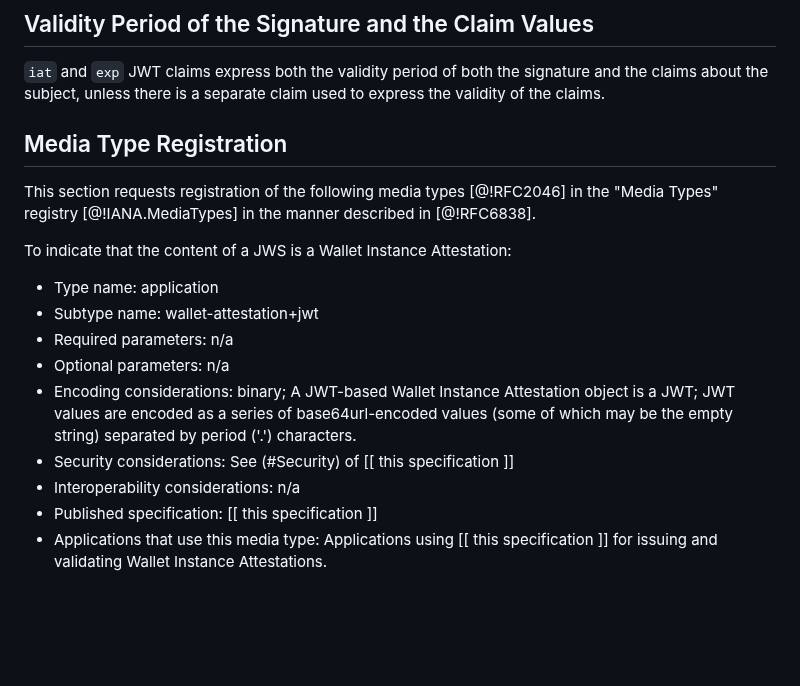
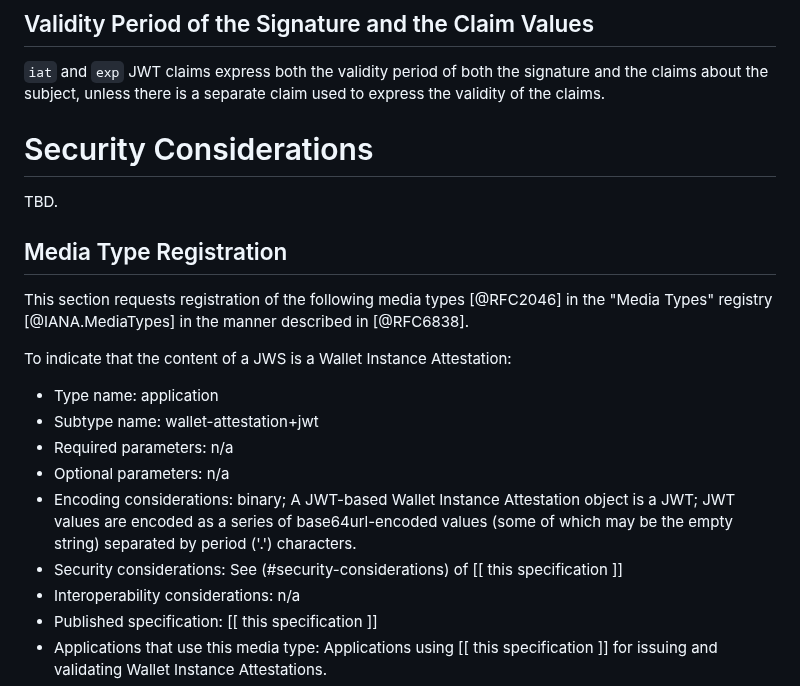
Before and after one commit to openid/oid4vc-haip-sd-jwt-vc, a Markdown page: draft-oid4vc-haip-sd-jwt-vc.md, the part around the change. Drawn GitHub-style; blank space fills up the shorter version.

Commit message:
fix: doc refs - again

```diff
--- a/draft-oid4vc-haip-sd-jwt-vc.md
+++ b/draft-oid4vc-haip-sd-jwt-vc.md
@@ -374,12 +374,15 @@ Note: When using this profile with other cryptosuites, it is recommended to be e
 
 `iat` and `exp` JWT claims express both the validity period of both the signature and the claims about the subject, unless there is a separate claim used to express the validity of the claims.
 
+# Security Considerations
+
+TBD.
 
 ## Media Type Registration
 
-This section requests registration of the following media types [@!RFC2046] in
-the "Media Types" registry [@!IANA.MediaTypes] in the manner described
-in [@!RFC6838].
+This section requests registration of the following media types [@RFC2046] in
+the "Media Types" registry [@IANA.MediaTypes] in the manner described
+in [@RFC6838].
 
 To indicate that the content of a JWS is a Wallet Instance Attestation:
 
@@ -388,7 +391,7 @@ To indicate that the content of a JWS is a Wallet Instance Attestation:
   * Required parameters: n/a
   * Optional parameters: n/a
   * Encoding considerations: binary; A JWT-based Wallet Instance Attestation object is a JWT; JWT values are encoded as a series of base64url-encoded values (some of which may be the empty string) separated by period ('.') characters.
-  * Security considerations: See (#Security) of [[ this specification ]]
+  * Security considerations: See (#security-considerations) of [[ this specification ]]
   * Interoperability considerations: n/a
   * Published specification: [[ this specification ]]
   * Applications that use this media type: Applications using [[ this specification ]] for issuing and validating Wallet Instance Attestations.
```
